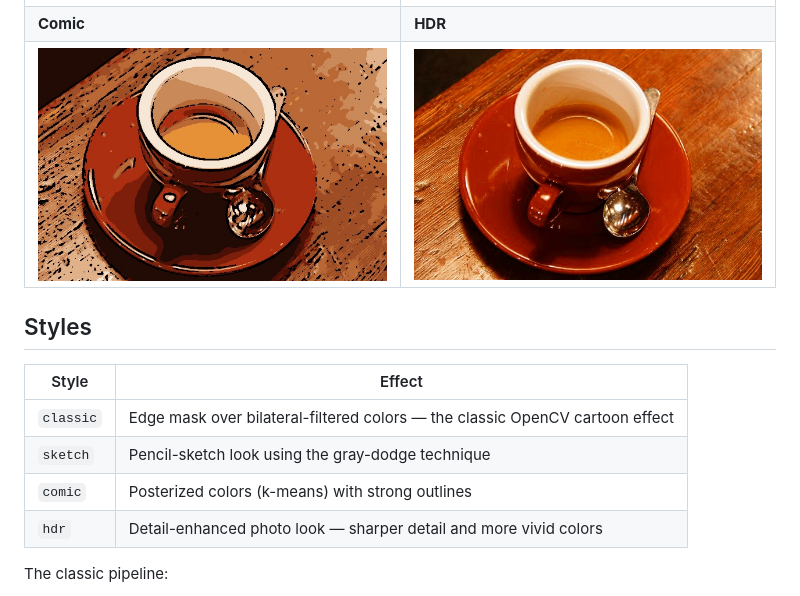
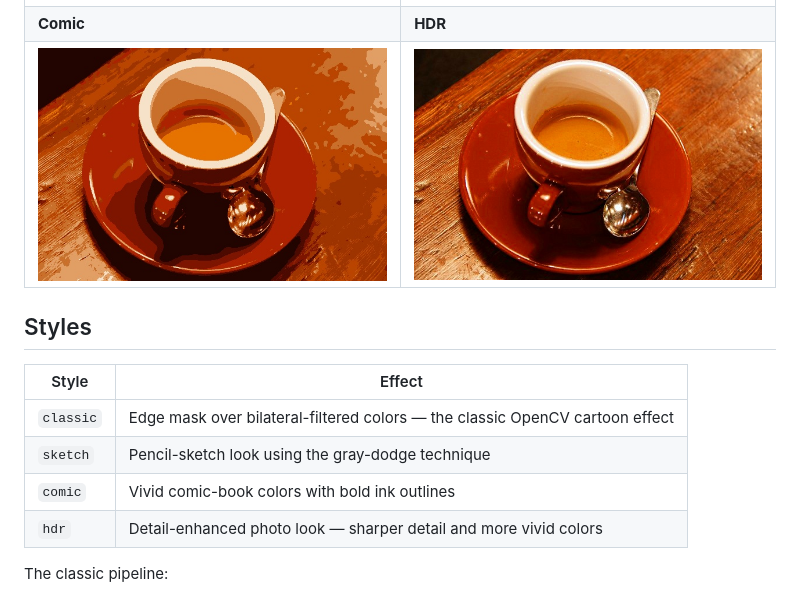
Before and after one commit to fari-cloud/Cartoonify-in-Computer-vision, a Markdown page: README.md, the part around the change. Rendered like a GitHub page; pictures changed too: examples/coffee_comic.jpg.

Commit message:
Give comic style bold ink outlines and vivid comic-book colors
Co-authored-by: fari-cloud <fari-cloud@users.noreply.github.com>

```diff
--- a/README.md
+++ b/README.md
@@ -31,7 +31,7 @@ Input photo (`examples/input.jpg`) rendered in the four available styles:
 | --- | --- |
 | `classic` | Edge mask over bilateral-filtered colors — the classic OpenCV cartoon effect |
 | `sketch` | Pencil-sketch look using the gray-dodge technique |
-| `comic` | Posterized colors (k-means) with strong outlines |
+| `comic` | Vivid comic-book colors with bold ink outlines |
 | `hdr` | Detail-enhanced photo look — sharper detail and more vivid colors |
 
 The classic pipeline:
```
Also changed, not shown: 2 other files.
